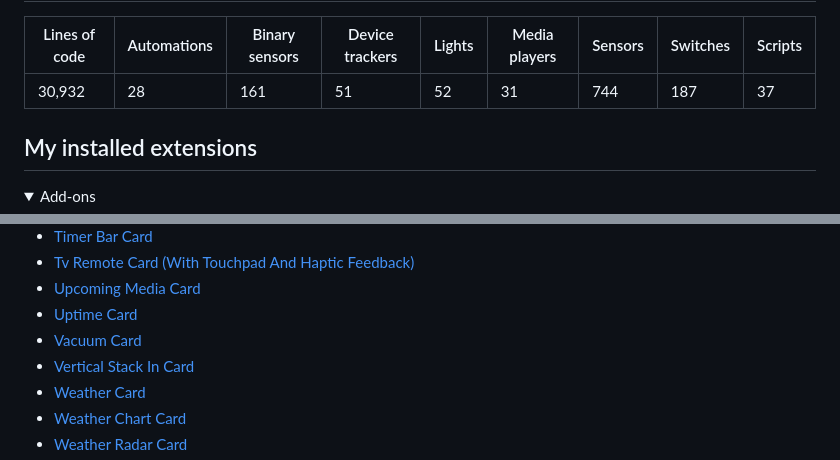
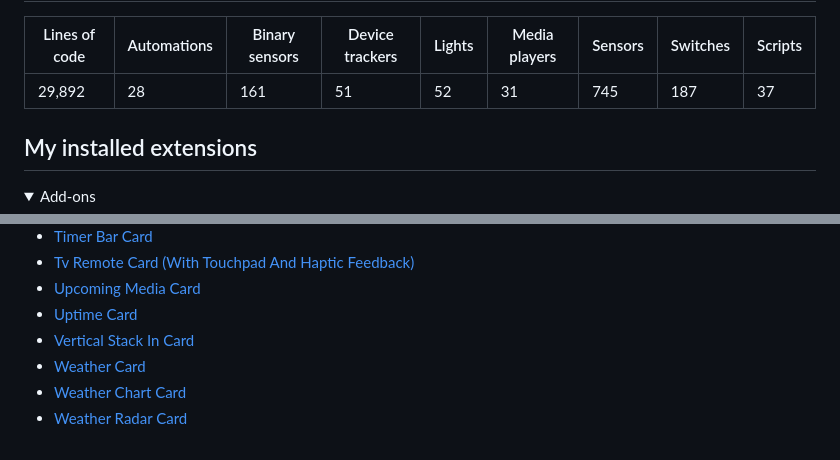
Before and after one commit to ngocjohn/hass-config, a Markdown page: docs/README.md, 2 parts joined by grey strips. Rendered like a GitHub page; folded sections open.

Commit message:
Auto update files on 12-12-2023/01:05

```diff
--- a/docs/README.md
+++ b/docs/README.md
@@ -36,13 +36,13 @@ I frequently refresh my configuration files. My current Home Assistant version i
       </thead>
       <tbody>
           <tr>
-              <td>30,932 </td>
+              <td>29,892 </td>
               <td>28</td>
               <td>161</td>
               <td>51</td>
               <td>52</td>
               <td>31</td>
-              <td>744</td>
+              <td>745</td>
               <td>187</td>
               <td>37</td>
           </tr>
@@ -167,7 +167,6 @@ I frequently refresh my configuration files. My current Home Assistant version i
 - [Tv Remote Card (With Touchpad And Haptic Feedback)](https://github.com/usernein/tv-card)
 - [Upcoming Media Card](https://github.com/xZetsubou/upcoming-media-card)
 - [Uptime Card](https://github.com/dylandoamaral/uptime-card)
-- [Vacuum Card](https://github.com/denysdovhan/vacuum-card)
 - [Vertical Stack In Card](https://github.com/ofekashery/vertical-stack-in-card)
 - [Weather Card](https://github.com/bramkragten/weather-card)
 - [Weather Chart Card](https://github.com/mlamberts78/weather-chart-card)
```
